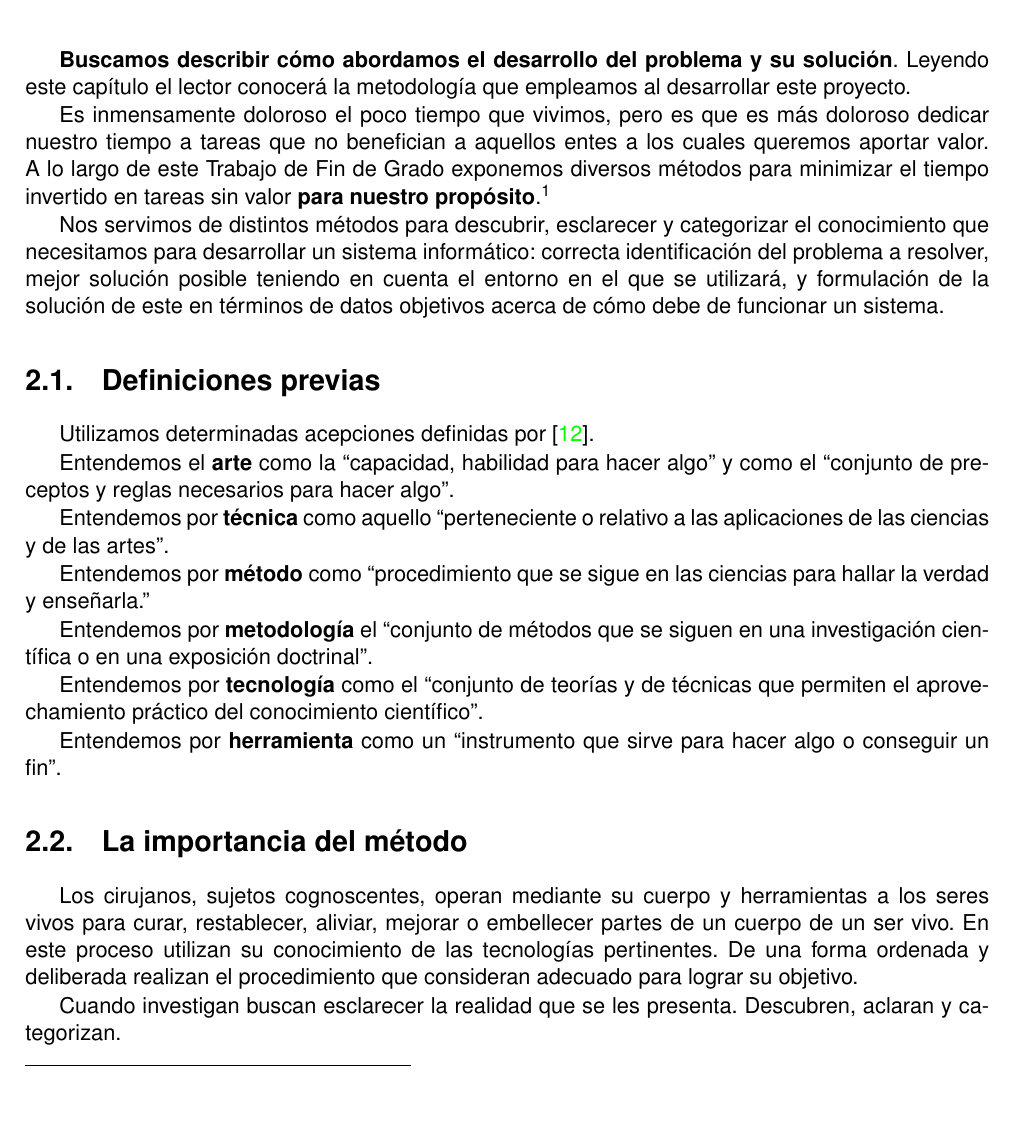
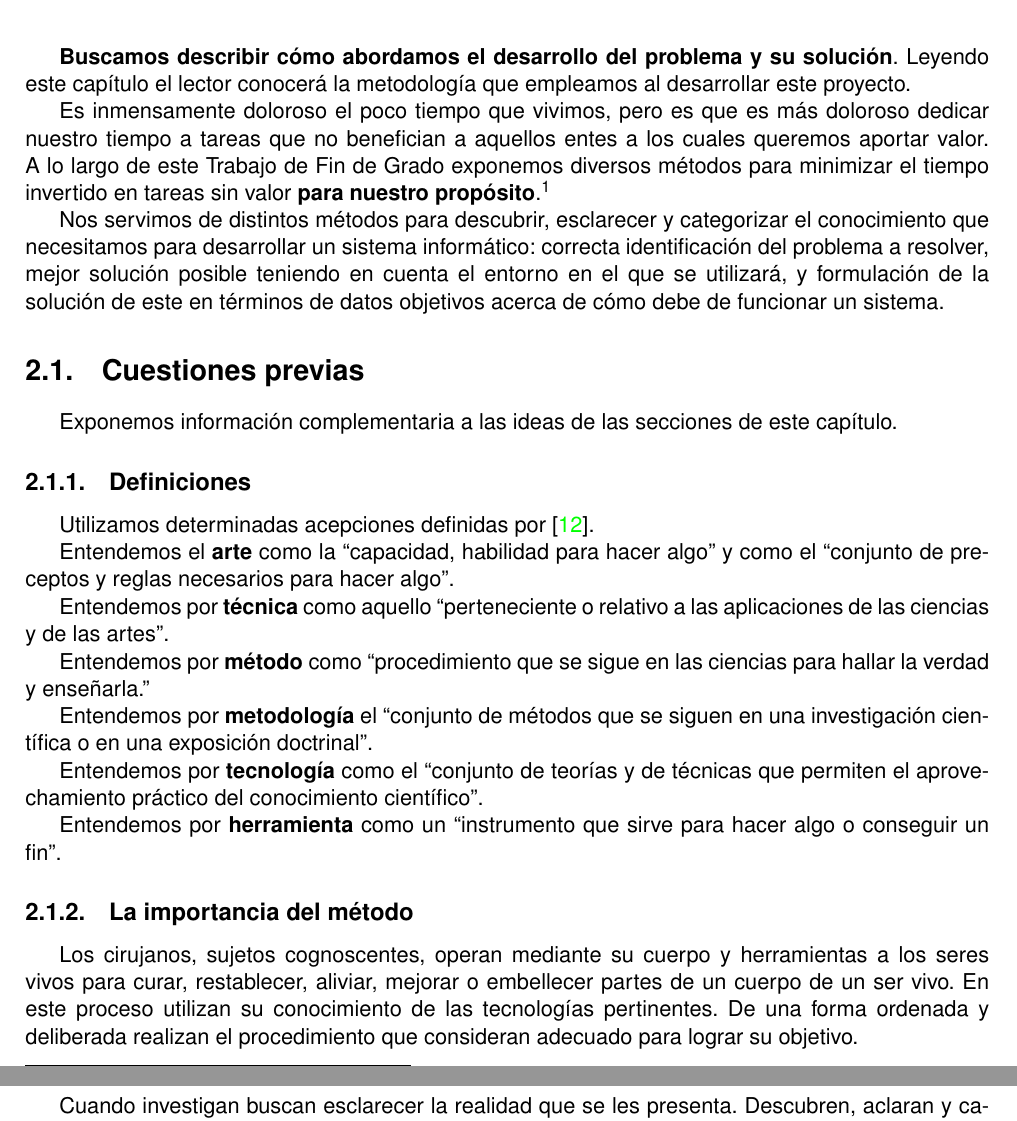
Before and after one commit to moshidev/TFG-MaquiTracker, a LaTeX book (memoria/proyecto.tex, which reads memoria/secciones/02_metodología.tex): part of page 15 of 37 before the commit and two parts of pages 15 and 16 of 37 after it, the two joined at a grey line, cut so that both start at the same text, the shorter picture padded with empty space. Compiled offline with pdfLaTeX.

Commit message:
organiza secciones previas a la exposición de los métodos en una única sección

```diff
--- a/memoria/secciones/02_metodología.tex
+++ b/memoria/secciones/02_metodología.tex
@@ -19,7 +19,11 @@ mejor solución posible teniendo en cuenta el entorno en el que se utilizará,
 y formulación de la solución de este en términos de datos objetivos acerca de cómo debe de
 funcionar un sistema.
 
-\section{Definiciones previas}
+\section{Cuestiones previas}
+
+Exponemos información complementaria a las ideas de las secciones de este capítulo.
+
+\subsection{Definiciones}
 
 Utilizamos determinadas acepciones definidas por \cite{RAE_DLE}.
 
@@ -41,7 +45,7 @@ aprovechamiento práctico del conocimiento científico''.
 Entendemos por \textbf{herramienta} como un ``instrumento que sirve para hacer algo o
 conseguir un fin''.
 
-\section{La importancia del método}
+\subsection{La importancia del método}
 
 Los cirujanos, sujetos cognoscentes, operan mediante su cuerpo y herramientas a los seres
 vivos para curar, restablecer, aliviar, mejorar o embellecer partes de un cuerpo de
```
Also changed, not shown: memoria/secciones/02_metodología.tex (2 more changed lines).
